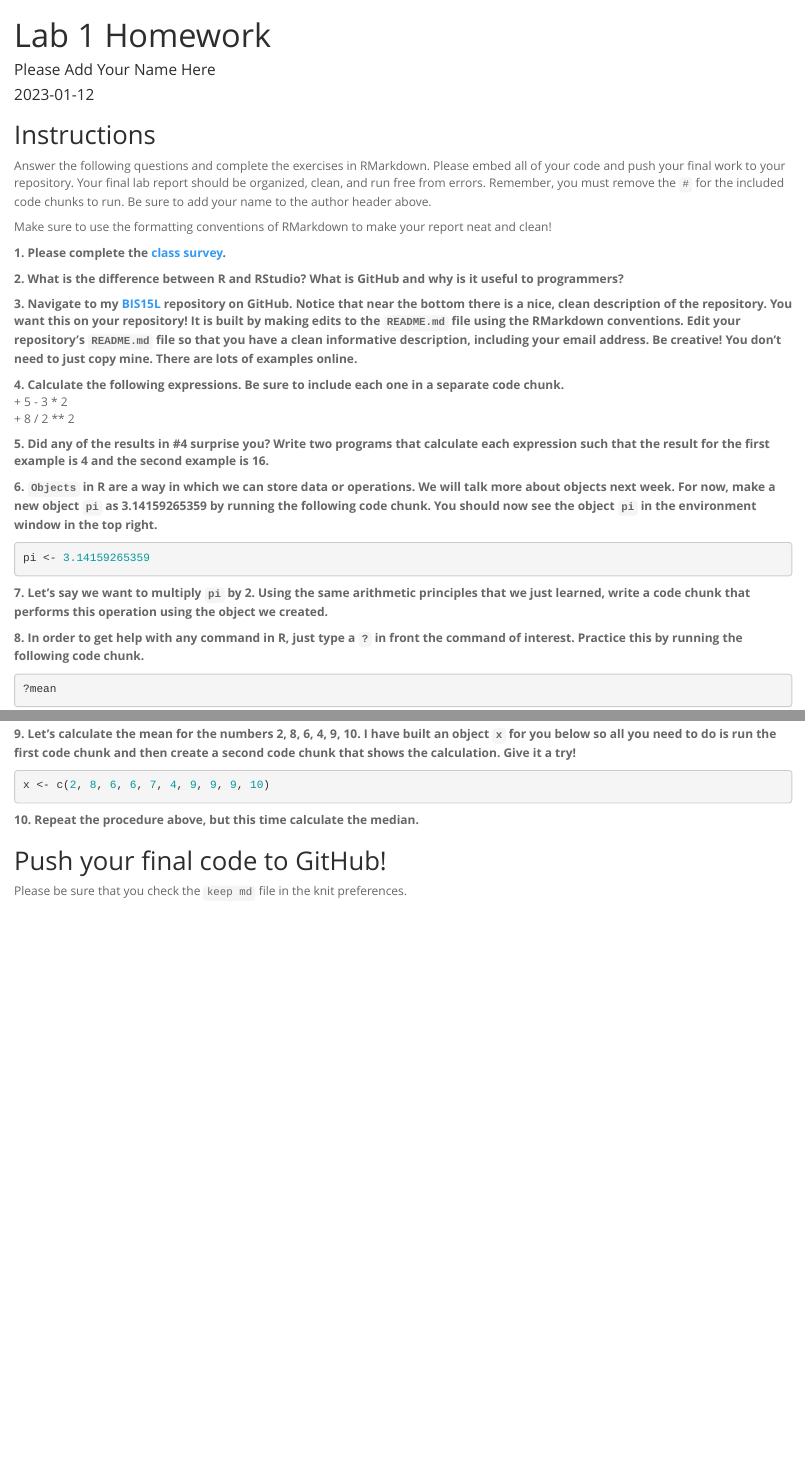
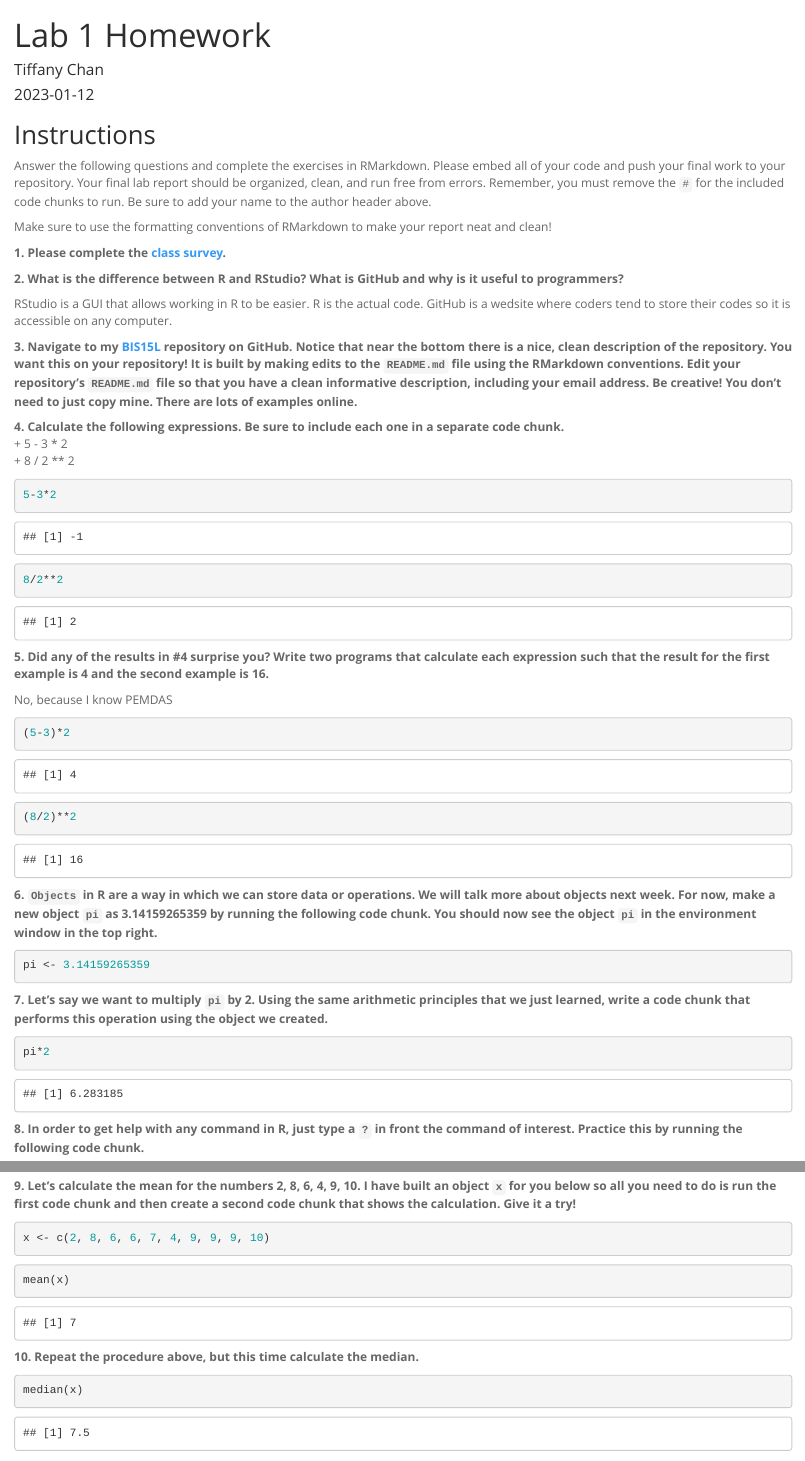
Before and after one commit to ToughTiffany123/BIS15W2023_tchan, an R Markdown document (lab1/lab1_hw.Rmd): the page in a window 1100 px wide, from its top, and a second part further down, joined at a grey line. Rendered offline with R 4.5, knitr and Pandoc, with nearby package versions.

Commit message:
Homework 1 Update

````diff
--- a/lab1/lab1_hw.Rmd
+++ b/lab1/lab1_hw.Rmd
@@ -1,6 +1,6 @@
 ---
 title: "Lab 1 Homework"
-author: "Please Add Your Name Here"
+author: "Tiffany Chan"
 date: "`r Sys.Date()`"
 output:
   html_document:
@@ -17,13 +17,35 @@ Make sure to use the formatting conventions of RMarkdown to make your report nea
 
 **2. What is the difference between R and RStudio? What is GitHub and why is it useful to programmers?**
 
+RStudio is a GUI that allows working in R to be easier. R is the actual code. GitHub is a wedsite where coders tend to store their codes so it is accessible on any computer.
+
 **3. Navigate to my [BIS15L](https://github.com/jmledford3115/BIS15LW2022_jledford) repository on GitHub. Notice that near the bottom there is a nice, clean description of the repository. You want this on your repository! It is built by making edits to the `README.md` file using the RMarkdown conventions. Edit your repository's `README.md` file so that you have a clean informative description, including your email address. Be creative! You don't need to just copy mine. There are lots of examples online.**
 
 **4. Calculate the following expressions. Be sure to include each one in a separate code chunk.**
   + 5 - 3 * 2
   + 8 / 2 ** 2
 
+```{r}
+5-3*2
+```
+
+```{r}
+8/2**2
+```
+
+
+
 **5. Did any of the results in #4 surprise you? Write two programs that calculate each expression such that the result for the first example is 4 and the second example is 16.**
+
+No, because I know PEMDAS
+```{r}
+(5-3)*2
+```
+
+```{r}
+(8/2)**2
+```
+
 
 **6. `Objects` in R are a way in which we can store data or operations. We will talk more about objects next week. For now, make a new object `pi` as 3.14159265359 by running the following code chunk. You should now see the object `pi` in the environment window in the top right.**
 ```{r}
@@ -31,6 +53,9 @@ pi <- 3.14159265359
 ```
 
 **7. Let's say we want to multiply `pi` by 2. Using the same arithmetic principles that we just learned, write a code chunk that performs this operation using the object we created.**
+```{r}
+pi*2
+```
 
 **8. In order to get help with any command in R, just type a `?` in front the command of interest. Practice this by running the following code chunk.**
 ```{r}
@@ -41,8 +66,14 @@ pi <- 3.14159265359
 ```{r}
 x <- c(2, 8, 6, 6, 7, 4, 9, 9, 9, 10)
 ```
+```{r}
+mean(x)
+```
 
 **10. Repeat the procedure above, but this time calculate the median.**
+```{r}
+median(x)
+```
 
 ## Push your final code to GitHub!
 Please be sure that you check the `keep md` file in the knit preferences.
````
Also changed, not shown: lab1/lab1_2.Rmd (+18 -0 lines), lab1/lab1_hw.html (added), lab1/lab1_hw.md.
